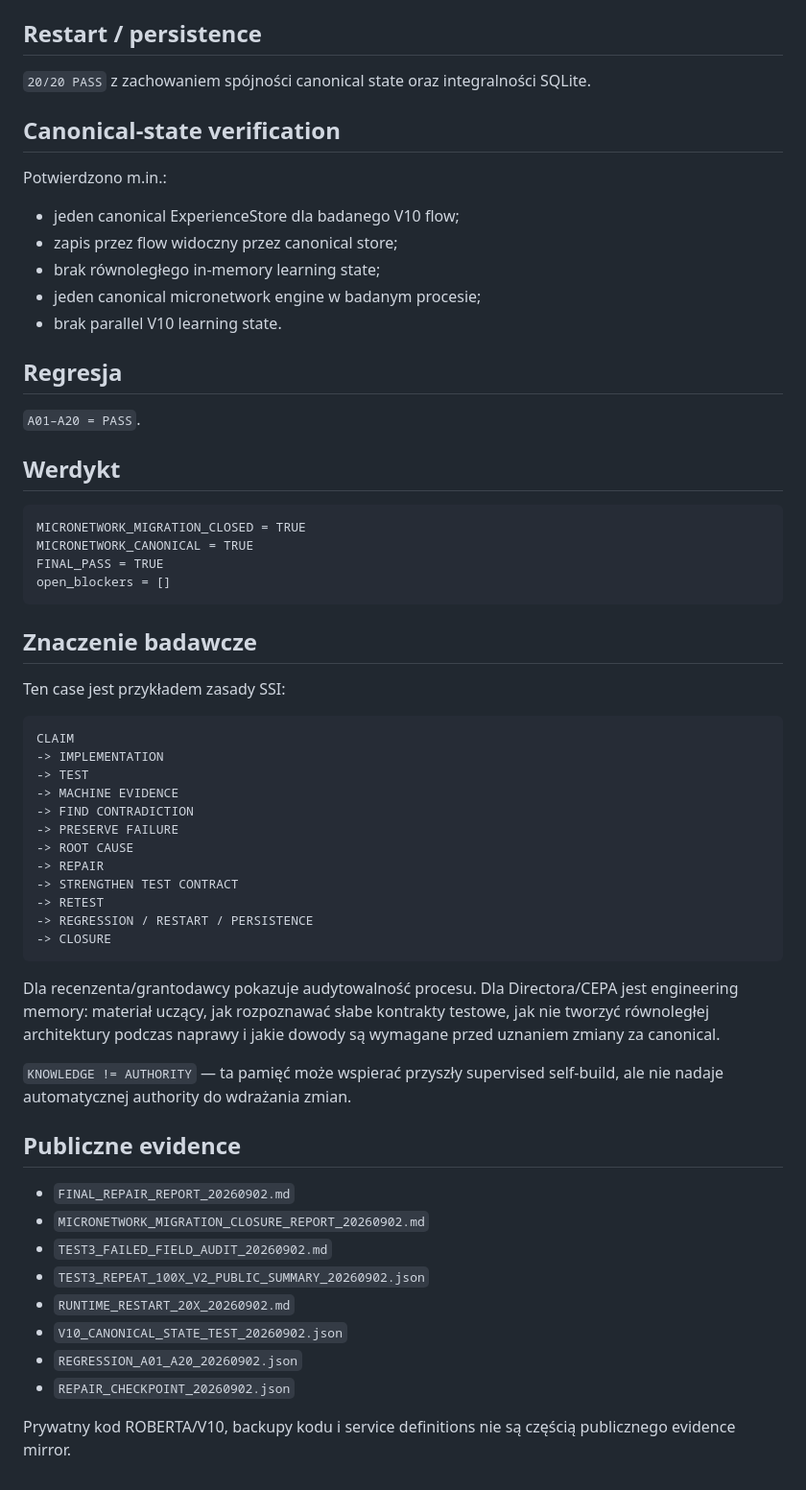
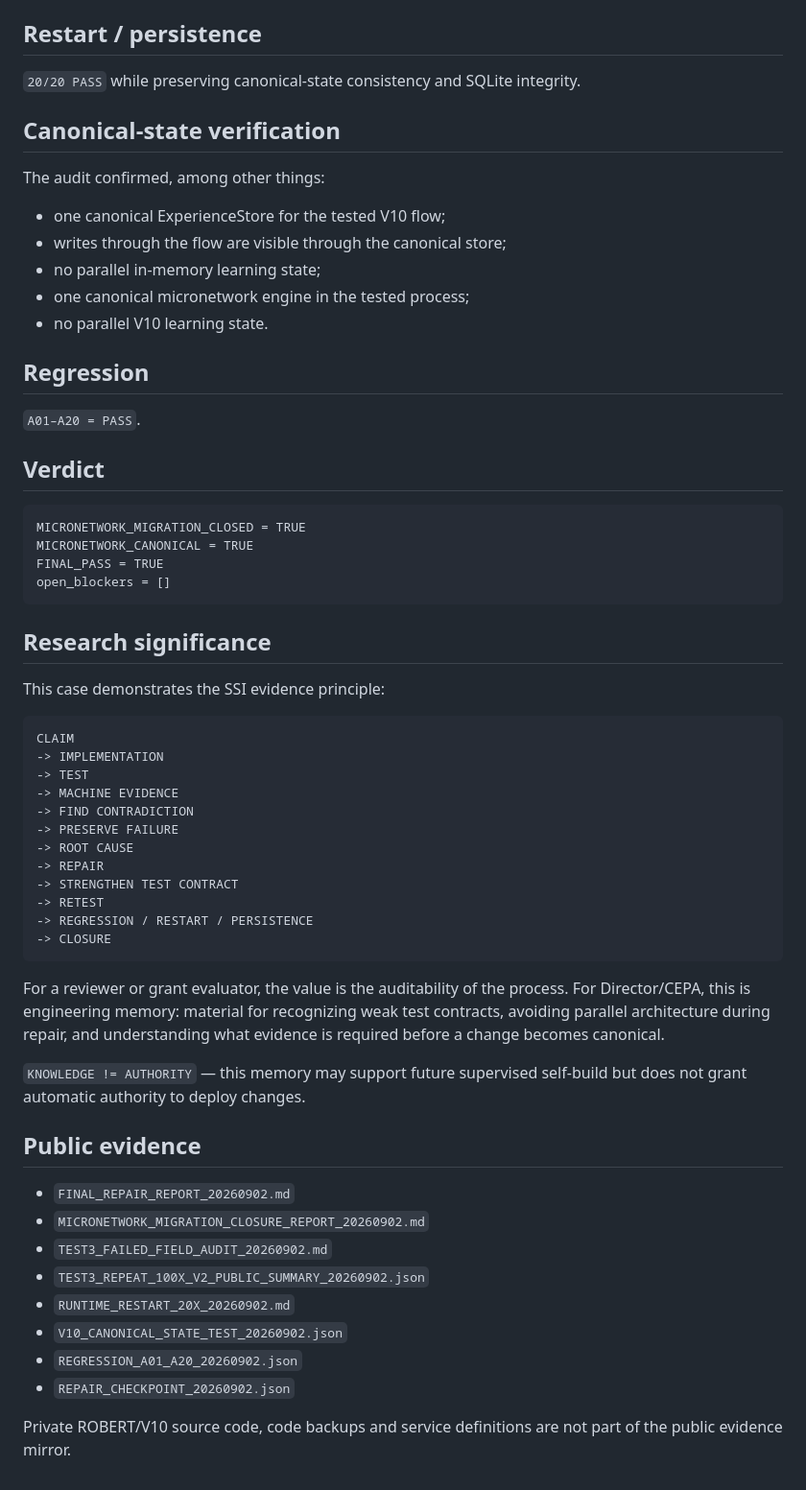
Before and after one commit to jankes72/SSI_V5, a Markdown page: evidence/MICRONETWORK_MIGRATION_FINAL_LINEAGE_20260902.md, the part around one of its changes. Shown at 96% size. GitHub-like rendering.

````diff
--- a/evidence/MICRONETWORK_MIGRATION_FINAL_LINEAGE_20260902.md
+++ b/evidence/MICRONETWORK_MIGRATION_FINAL_LINEAGE_20260902.md
@@ -60,23 +60,23 @@ Zamiast usunąć niewygodny wynik:
 
 ## Restart / persistence
 
-`20/20 PASS` z zachowaniem spójności canonical state oraz integralności SQLite.
+`20/20 PASS` while preserving canonical-state consistency and SQLite integrity.
 
 ## Canonical-state verification
 
-Potwierdzono m.in.:
+The audit confirmed, among other things:
 
-- jeden canonical ExperienceStore dla badanego V10 flow;
-- zapis przez flow widoczny przez canonical store;
-- brak równoległego in-memory learning state;
-- jeden canonical micronetwork engine w badanym procesie;
-- brak parallel V10 learning state.
+- one canonical ExperienceStore for the tested V10 flow;
+- writes through the flow are visible through the canonical store;
+- no parallel in-memory learning state;
+- one canonical micronetwork engine in the tested process;
+- no parallel V10 learning state.
 
-## Regresja
+## Regression
 
 `A01–A20 = PASS`.
 
-## Werdykt
+## Verdict
 
 ```text
 MICRONETWORK_MIGRATION_CLOSED = TRUE
@@ -85,9 +85,9 @@ FINAL_PASS = TRUE
 open_blockers = []
 ```
 
-## Znaczenie badawcze
+## Research significance
 
-Ten case jest przykładem zasady SSI:
+This case demonstrates the SSI evidence principle:
 
 ```text
 CLAIM
@@ -104,11 +104,11 @@ CLAIM
 -> CLOSURE
 ```
 
-Dla recenzenta/grantodawcy pokazuje audytowalność procesu. Dla Directora/CEPA jest engineering memory: materiał uczący, jak rozpoznawać słabe kontrakty testowe, jak nie tworzyć równoległej architektury podczas naprawy i jakie dowody są wymagane przed uznaniem zmiany za canonical.
+For a reviewer or grant evaluator, the value is the auditability of the process. For Director/CEPA, this is engineering memory: material for recognizing weak test contracts, avoiding parallel architecture during repair, and understanding what evidence is required before a change becomes canonical.
 
-`KNOWLEDGE != AUTHORITY` — ta pamięć może wspierać przyszły supervised self-build, ale nie nadaje automatycznej authority do wdrażania zmian.
+`KNOWLEDGE != AUTHORITY` — this memory may support future supervised self-build but does not grant automatic authority to deploy changes.
 
-## Publiczne evidence
+## Public evidence
 
 - `FINAL_REPAIR_REPORT_20260902.md`
 - `MICRONETWORK_MIGRATION_CLOSURE_REPORT_20260902.md`
@@ -119,4 +119,4 @@ Dla recenzenta/grantodawcy pokazuje audytowalność procesu. Dla Directora/CEPA
 - `REGRESSION_A01_A20_20260902.json`
 - `REPAIR_CHECKPOINT_20260902.json`
 
-Prywatny kod ROBERTA/V10, backupy kodu i service definitions nie są częścią publicznego evidence mirror.
+Private ROBERT/V10 source code, code backups and service definitions are not part of the public evidence mirror.
````
Also changed, not shown: other parts of evidence/MICRONETWORK_MIGRATION_FINAL_LINEAGE_20260902.md (+20 -20 lines).
